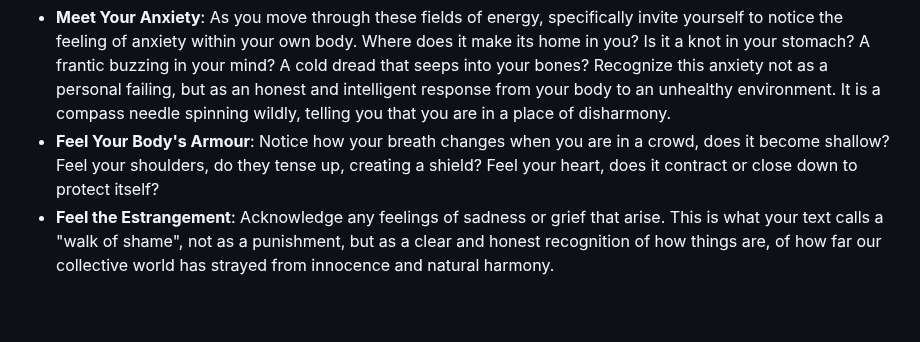
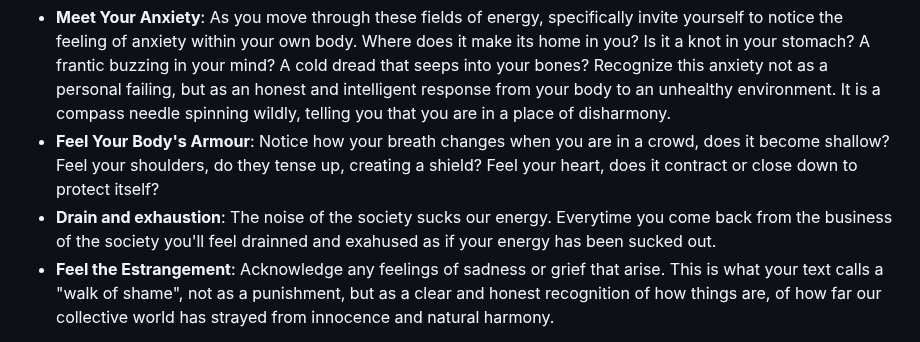
Before and after one commit to Akvils/being-with-trees, a Markdown page: journey-0/journey-zero-the-walk-of-shame.md, the part around the change. Rendered like a GitHub page; blank space fills up the shorter version.

Commit message:
GITBOOK-231: No subject

```diff
--- a/journey-0/journey-zero-the-walk-of-shame.md
+++ b/journey-0/journey-zero-the-walk-of-shame.md
@@ -24,6 +24,7 @@ As you walk, turn your awareness inward. Notice your own body's response to this
 
 * **Meet Your Anxiety**: As you move through these fields of energy, specifically invite yourself to notice the feeling of anxiety within your own body. Where does it make its home in you? Is it a knot in your stomach? A frantic buzzing in your mind? A cold dread that seeps into your bones? Recognize this anxiety not as a personal failing, but as an honest and intelligent response from your body to an unhealthy environment. It is a compass needle spinning wildly, telling you that you are in a place of disharmony.
 * **Feel Your Body's Armour**: Notice how your breath changes when you are in a crowd, does it become shallow? Feel your shoulders, do they tense up, creating a shield? Feel your heart, does it contract or close down to protect itself?
+* **Drain and exhaustion**: The noise of the society sucks our energy. Everytime you come back from the business of the society you'll feel drainned and exahused as if your energy has been sucked out.
 * **Feel the Estrangement**: Acknowledge any feelings of sadness or grief that arise. This is what your text calls a "walk of shame", not as a punishment, but as a clear and honest recognition of how things are, of how far our collective world has strayed from innocence and natural harmony.
 
 Do not resist these feelings. Do not build a wall against them. For this first journey, your only task is to see and to feel what is truly there.
```
